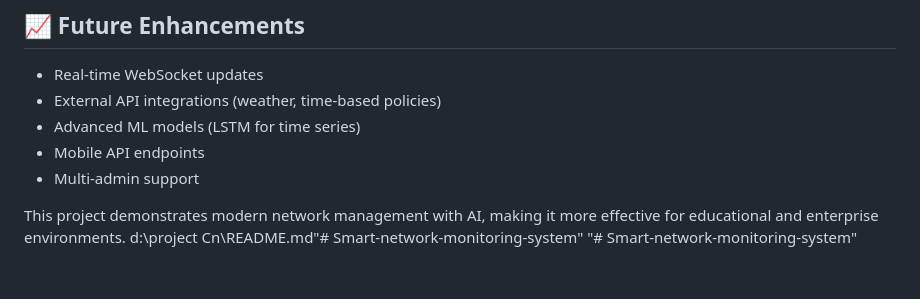
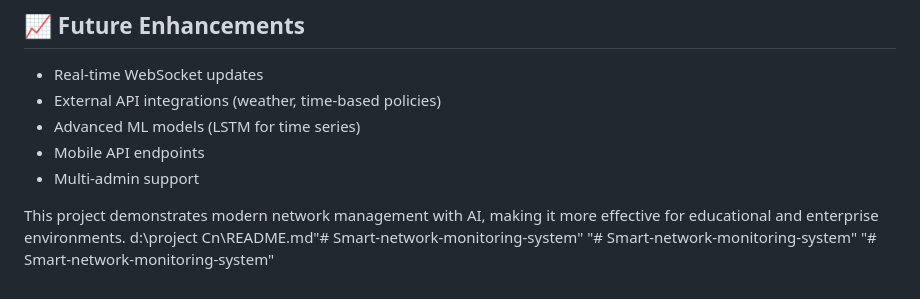
Before and after one commit to Darshil-kakadiya/Smart-network-monitoring-system, a Markdown page: README.md, the part around the change. Drawn GitHub-style.

```diff
--- a/README.md
+++ b/README.md
@@ -107,3 +107,4 @@ Edit `config.py` for:
 This project demonstrates modern network management with AI, making it more effective for educational and enterprise environments.</content>
 <parameter name="filePath">d:\project Cn\README.md"# Smart-network-monitoring-system"
 "# Smart-network-monitoring-system"
+"# Smart-network-monitoring-system"
```
